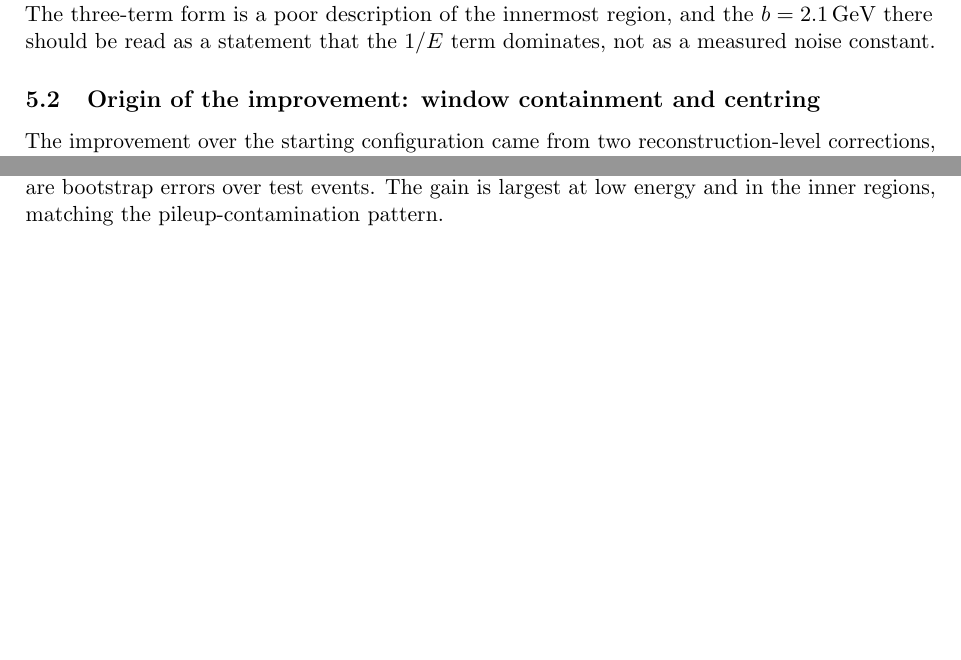
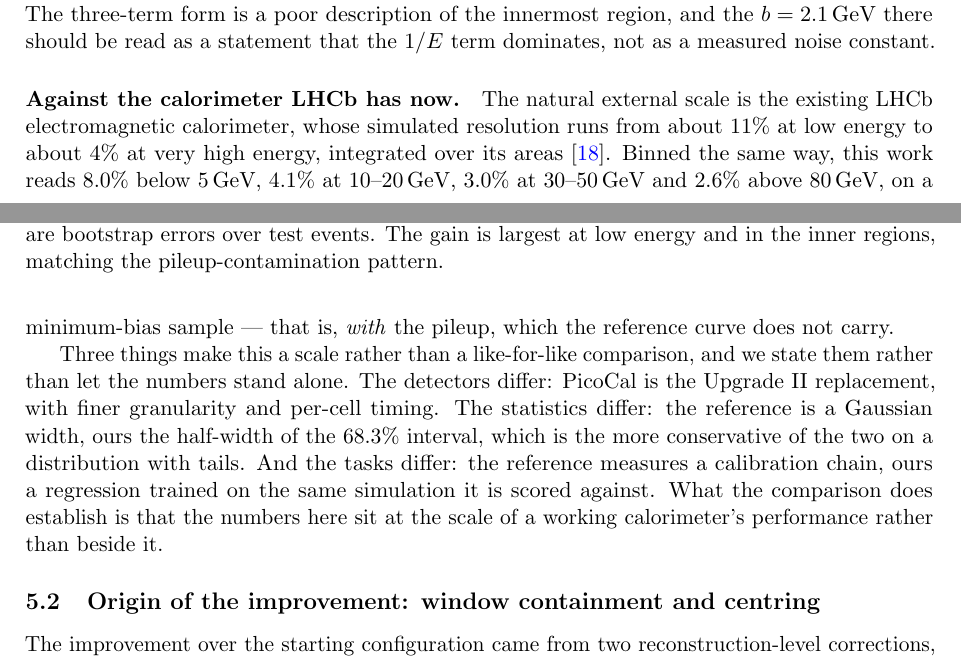
Before and after one commit to Lworakan/GSoC2026-picocal-spacetime-transformer, a LaTeX paper (paper/main.tex): two parts of pages 10 and 11 of 28 before the commit and two parts of pages 10 and 11 of 29 after it, joined at a grey line, cut so that both start at the same text, the shorter picture padded with empty space. Compiled offline with pdfLaTeX.

Commit message:
paper: put the numbers against the calorimeter LHCb has now
The audit flagged that nothing in the paper says whether these resolutions are
good, and the mentors supplied the scale: the existing LHCb electromagnetic
calorimeter runs from about 11% at low energy to about 4% at very high energy
in simulation, integrated over its areas (arXiv:2008.11556, Fig. 36).

Binned the same way this work reads 8.0% below 5 GeV, 4.1% at 10-20 GeV, 3.0%
at 30-50 GeV and 2.6% above 80 GeV -- on a minimum-bias sample, so with the
pileup the reference curve does not carry.

The three reasons this is a scale and not a like-for-like comparison are
stated with it: a different detector, a 68.3% half-width against a Gaussian
width, and a regression scored on the simulation it trained on rather than a
calibration chain.

```diff
--- a/paper/main.tex
+++ b/paper/main.tex
@@ -644,6 +644,24 @@ but $23$ at 15\,mm, where the stochastic and constant terms both run onto
 their bounds. The three-term form is a poor description of the innermost
 region, and the $b = 2.1$\,GeV there should be read as a statement that the
 $1/E$ term dominates, not as a measured noise constant.
+
+\paragraph{Against the calorimeter LHCb has now.} The natural external scale is
+the existing LHCb electromagnetic calorimeter, whose simulated resolution runs
+from about $11\%$ at low energy to about $4\%$ at very high energy, integrated
+over its areas~\cite{lhcbcalo}. Binned the same way, this work reads
+$8.0\%$ below 5\,GeV, $4.1\%$ at 10--20\,GeV, $3.0\%$ at 30--50\,GeV and
+$2.6\%$ above 80\,GeV, on a minimum-bias sample --- that is, \emph{with} the
+pileup, which the reference curve does not carry.
+
+Three things make this a scale rather than a like-for-like comparison, and we
+state them rather than let the numbers stand alone. The detectors differ:
+PicoCal is the Upgrade~II replacement, with finer granularity and per-cell
+timing. The statistics differ: the reference is a Gaussian width, ours the
+half-width of the 68.3\% interval, which is the more conservative of the two
+on a distribution with tails. And the tasks differ: the reference measures a
+calibration chain, ours a regression trained on the same simulation it is
+scored against. What the comparison does establish is that the numbers here
+sit at the scale of a working calorimeter's performance rather than beside it.
 
 \begin{figure}[t]
 \centering
```
Also changed, not shown: paper/main.pdf, paper/main.tex (3 more changed lines).
